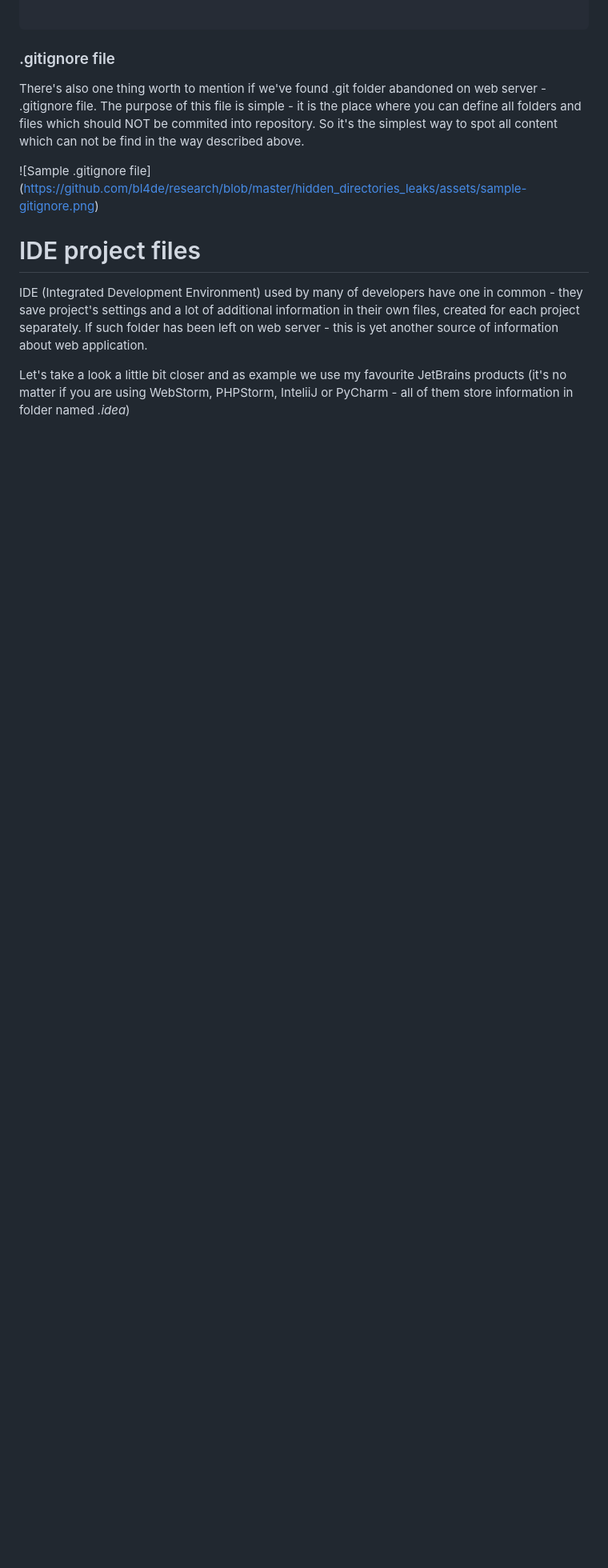
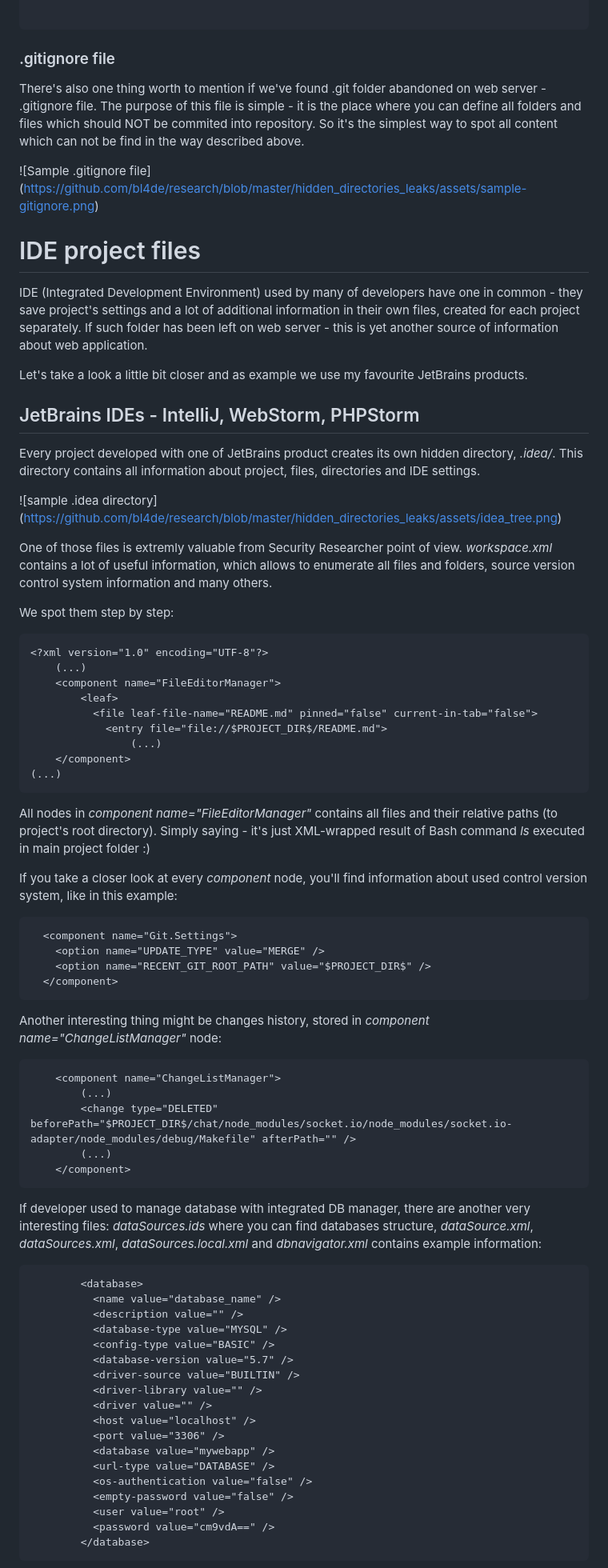
Before and after one commit to bl4de/research, a Markdown page: hidden_directories_leaks/hidden_directories_and_files_leaks.md, the part around the change printed below. Shown: that part at 80% size. Rendered like a GitHub page; blank space fills up the shorter version.

Commit message:
JetBrains IDEs, NetBeans config dirs and files

````diff
--- a/hidden_directories_leaks/hidden_directories_and_files_leaks.md
+++ b/hidden_directories_leaks/hidden_directories_and_files_leaks.md
@@ -153,5 +153,76 @@ There's also one thing worth to mention if we've found .git folder abandoned on
 
 IDE (Integrated Development Environment) used by many of developers have one in common - they save project's settings and a lot of additional information in their own files, created for each project separately. If such folder has been left on web server - this is yet another source of information about web application.
 
-Let's take a look a little bit closer and as example we use my favourite JetBrains products (it's no matter if you are using WebStorm, PHPStorm, InteliiJ or PyCharm - all of them store information in folder named _.idea_)
+Let's take a look a little bit closer and as example we use my favourite JetBrains products.
 
+
+## JetBrains IDEs - IntelliJ, WebStorm, PHPStorm
+
+Every project developed with one of JetBrains product creates its own hidden directory, _.idea/_.
+This directory contains all information about project, files, directories and IDE settings.
+
+
+
+![sample .idea directory]
+(https://github.com/bl4de/research/blob/master/hidden_directories_leaks/assets/idea_tree.png)
+
+
+One of those files is extremly valuable from Security Researcher point of view. _workspace.xml_ contains a lot of useful information, which allows to enumerate all files and folders, source version control system information and many others.
+
+We spot them step by step:
+
+```xml
+<?xml version="1.0" encoding="UTF-8"?>
+	(...)
+	<component name="FileEditorManager">
+	    <leaf>
+	      <file leaf-file-name="README.md" pinned="false" current-in-tab="false">
+	        <entry file="file://$PROJECT_DIR$/README.md">
+				(...)
+	</component>
+(...)
+```
+All nodes in _component name="FileEditorManager"_ contains all files and their relative paths (to project's root directory). Simply saying - it's just XML-wrapped result of Bash command _ls_ executed in main project folder :)
+
+If you take a closer look at every _component_ node, you'll find information about used control version system, like in this example:
+
+```xml
+  <component name="Git.Settings">
+    <option name="UPDATE_TYPE" value="MERGE" />
+    <option name="RECENT_GIT_ROOT_PATH" value="$PROJECT_DIR$" />
+  </component>
+```
+
+Another interesting thing might be changes history, stored in _component name="ChangeListManager"_ node:
+
+```xml
+	<component name="ChangeListManager">
+		(...)
+		<change type="DELETED" beforePath="$PROJECT_DIR$/chat/node_modules/socket.io/node_modules/socket.io-adapter/node_modules/debug/Makefile" afterPath="" />
+		(...)
+	</component>
+```
+
+If developer used to manage database with integrated DB manager, there are another very interesting files: _dataSources.ids_  where you can find databases structure, _dataSource.xml_, _dataSources.xml_, _dataSources.local.xml_ and _dbnavigator.xml_ contains example information:
+
+```xml
+        <database>
+          <name value="database_name" />
+          <description value="" />
+          <database-type value="MYSQL" />
+          <config-type value="BASIC" />
+          <database-version value="5.7" />
+          <driver-source value="BUILTIN" />
+          <driver-library value="" />
+          <driver value="" />
+          <host value="localhost" />
+          <port value="3306" />
+          <database value="mywebapp" />
+          <url-type value="DATABASE" />
+          <os-authentication value="false" />
+          <empty-password value="false" />
+          <user value="root" />
+          <password value="cm9vdA==" />
+        </database>
+```
+
````
Also changed, not shown: other parts of hidden_directories_leaks/hidden_directories_and_files_leaks.md (+26 -0 lines), hidden_directories_leaks/assets/idea_tree.png (added).
